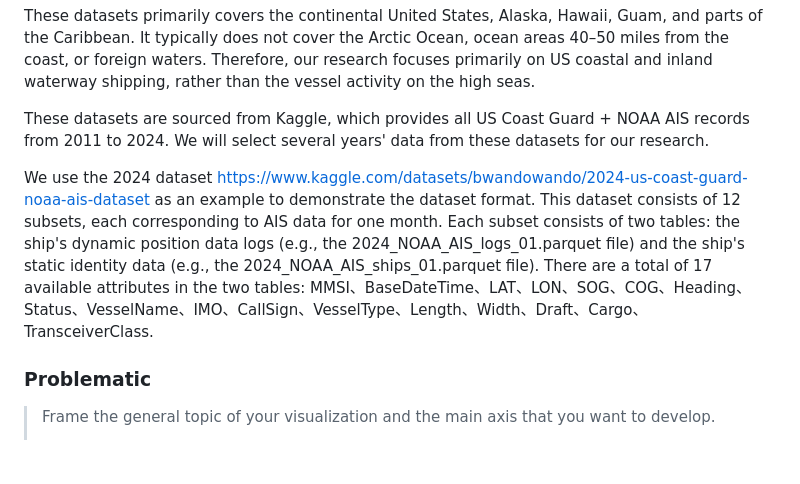
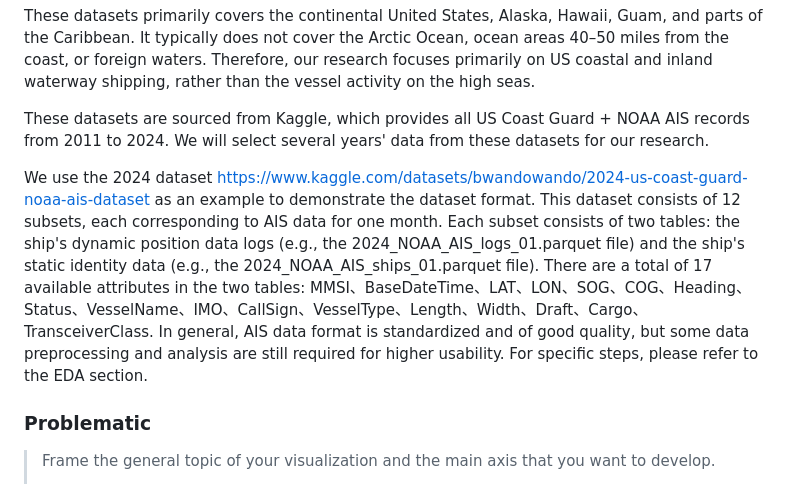
Before and after one commit to com-480-data-visualization/DataVision2, a Markdown page: README.md, the part around the change. GitHub-like rendering; blank space fills up the shorter version.

```diff
--- a/README.md
+++ b/README.md
@@ -29,7 +29,7 @@ These datasets primarily covers the continental United States, Alaska, Hawaii, G
 
 These datasets are sourced from Kaggle, which provides all US Coast Guard + NOAA AIS records from 2011 to 2024. We will select several years' data from these datasets for our research.
 
-We use the 2024 dataset [https://www.kaggle.com/datasets/bwandowando/2024-us-coast-guard-noaa-ais-dataset](https://www.kaggle.com/datasets/bwandowando/2024-us-coast-guard-noaa-ais-datas) as an example to demonstrate the dataset format. This dataset consists of 12 subsets, each corresponding to AIS data for one month. Each subset consists of two tables: the ship's dynamic position data logs (e.g., the 2024_NOAA_AIS_logs_01.parquet file) and the ship's static identity data (e.g., the 2024_NOAA_AIS_ships_01.parquet file). There are a total of 17 available attributes in the two tables: MMSI、BaseDateTime、LAT、LON、SOG、COG、Heading、Status、VesselName、IMO、CallSign、VesselType、Length、Width、Draft、Cargo、TransceiverClass.
+We use the 2024 dataset [https://www.kaggle.com/datasets/bwandowando/2024-us-coast-guard-noaa-ais-dataset](https://www.kaggle.com/datasets/bwandowando/2024-us-coast-guard-noaa-ais-datas) as an example to demonstrate the dataset format. This dataset consists of 12 subsets, each corresponding to AIS data for one month. Each subset consists of two tables: the ship's dynamic position data logs (e.g., the 2024_NOAA_AIS_logs_01.parquet file) and the ship's static identity data (e.g., the 2024_NOAA_AIS_ships_01.parquet file). There are a total of 17 available attributes in the two tables: MMSI、BaseDateTime、LAT、LON、SOG、COG、Heading、Status、VesselName、IMO、CallSign、VesselType、Length、Width、Draft、Cargo、TransceiverClass. In general, AIS data format is standardized and of good quality, but some data preprocessing and analysis are still required for higher usability. For specific steps, please refer to the EDA section.
 
 ### Problematic
 
```
